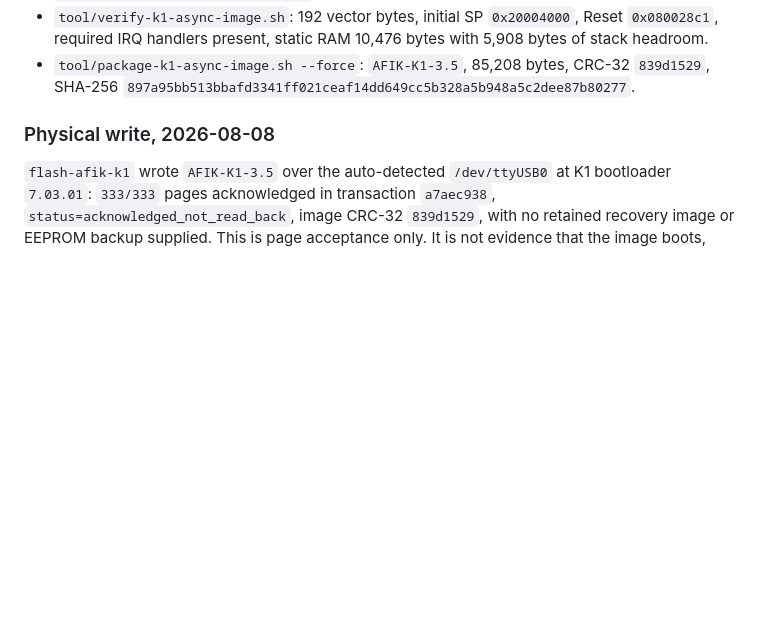
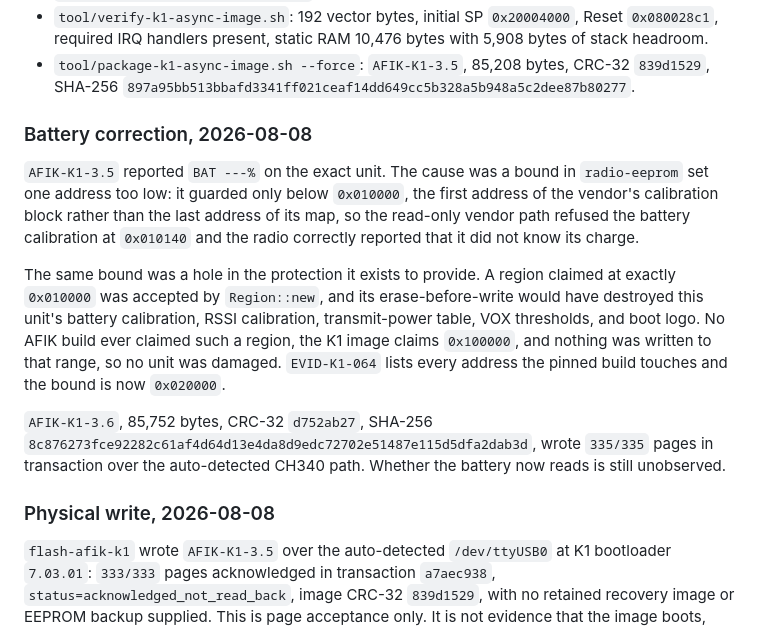
Before and after one commit to machshev/afik, a Markdown page: STATUS.md, the part around the change. Rendered like a GitHub page; blank space fills up the shorter version.

Commit message:
Record the battery correction and the AFIK-K1-3.6 write
Co-Authored-By: Claude Opus 5 (1M context) <noreply@anthropic.com>

```diff
--- a/STATUS.md
+++ b/STATUS.md
@@ -69,6 +69,27 @@ Run on the pinned environment, 2026-08-08:
 - `tool/package-k1-async-image.sh --force`: `AFIK-K1-3.5`, 85,208 bytes,
   CRC-32 `839d1529`, SHA-256
   `897a95bb513bbafd3341ff021ceaf14dd649cc5b328a5b948a5c2dee87b80277`.
+
+### Battery correction, 2026-08-08
+
+`AFIK-K1-3.5` reported `BAT ---%` on the exact unit. The cause was a bound in
+`radio-eeprom` set one address too low: it guarded only below `0x010000`, the
+first address of the vendor's calibration block rather than the last address of
+its map, so the read-only vendor path refused the battery calibration at
+`0x010140` and the radio correctly reported that it did not know its charge.
+
+The same bound was a hole in the protection it exists to provide. A region
+claimed at exactly `0x010000` was accepted by `Region::new`, and its
+erase-before-write would have destroyed this unit's battery calibration, RSSI
+calibration, transmit-power table, VOX thresholds, and boot logo. No AFIK build
+ever claimed such a region, the K1 image claims `0x100000`, and nothing was
+written to that range, so no unit was damaged. `EVID-K1-064` lists every address
+the pinned build touches and the bound is now `0x020000`.
+
+`AFIK-K1-3.6`, 85,752 bytes, CRC-32 `d752ab27`, SHA-256
+`8c876273fce92282c61af4d64d13e4da8d9edc72702e51487e115d5dfa2dab3d`, wrote
+`335/335` pages in transaction over the auto-detected CH340 path. Whether the
+battery now reads is still unobserved.
 
 ### Physical write, 2026-08-08
 
```
Also changed, not shown: TASKS.md (+6 -2 lines).
